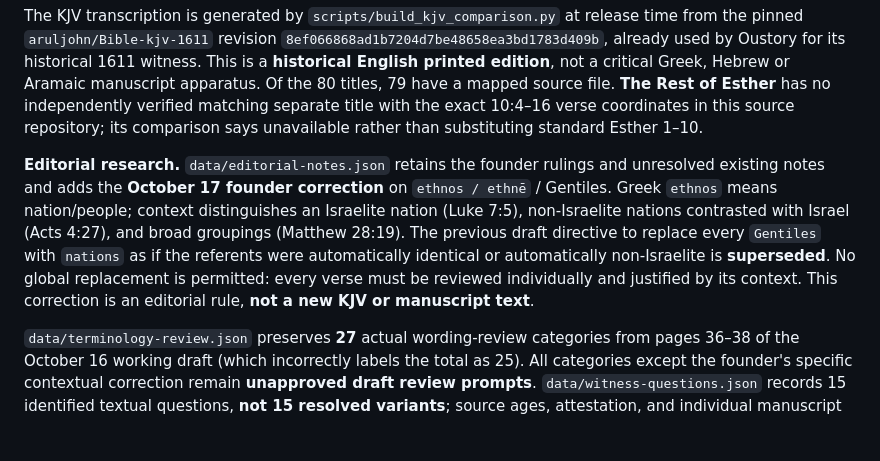
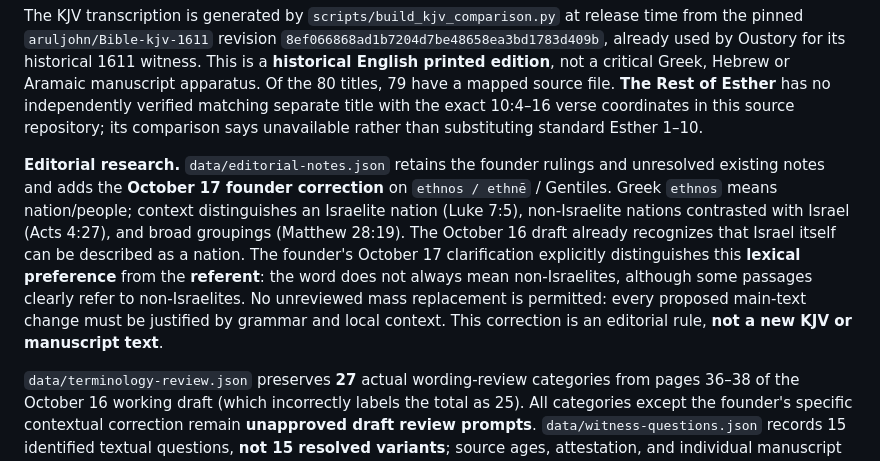
Before and after one commit to pomegranatexlily/cpt-bible-app, a Markdown page: README.md, the part around the change. GitHub-like rendering; blank space fills up the shorter version.

Commit message:
docs: accurately describe original draft and founder's clarifying nations/referent distinction

```diff
--- a/README.md
+++ b/README.md
@@ -27,7 +27,7 @@ The **Oustory working edition remains the main Scripture text**, unchanged in `d
 
 The KJV transcription is generated by `scripts/build_kjv_comparison.py` at release time from the pinned `aruljohn/Bible-kjv-1611` revision `8ef066868ad1b7204d7be48658ea3bd1783d409b`, already used by Oustory for its historical 1611 witness. This is a **historical English printed edition**, not a critical Greek, Hebrew or Aramaic manuscript apparatus. Of the 80 titles, 79 have a mapped source file. **The Rest of Esther** has no independently verified matching separate title with the exact 10:4–16 verse coordinates in this source repository; its comparison says unavailable rather than substituting standard Esther 1–10.
 
-**Editorial research.** `data/editorial-notes.json` retains the founder rulings and unresolved existing notes and adds the **October 17 founder correction** on `ethnos / ethnē` / Gentiles. Greek `ethnos` means nation/people; context distinguishes an Israelite nation (Luke 7:5), non-Israelite nations contrasted with Israel (Acts 4:27), and broad groupings (Matthew 28:19). The previous draft directive to replace every `Gentiles` with `nations` as if the referents were automatically identical or automatically non-Israelite is **superseded**. No global replacement is permitted: every verse must be reviewed individually and justified by its context. This correction is an editorial rule, **not a new KJV or manuscript text**.
+**Editorial research.** `data/editorial-notes.json` retains the founder rulings and unresolved existing notes and adds the **October 17 founder correction** on `ethnos / ethnē` / Gentiles. Greek `ethnos` means nation/people; context distinguishes an Israelite nation (Luke 7:5), non-Israelite nations contrasted with Israel (Acts 4:27), and broad groupings (Matthew 28:19). The October 16 draft already recognizes that Israel itself can be described as a nation. The founder's October 17 clarification explicitly distinguishes this **lexical preference** from the **referent**: the word does not always mean non-Israelites, although some passages clearly refer to non-Israelites. No unreviewed mass replacement is permitted: every proposed main-text change must be justified by grammar and local context. This correction is an editorial rule, **not a new KJV or manuscript text**.
 
 `data/terminology-review.json` preserves **27** actual wording-review categories from pages 36–38 of the October 16 working draft (which incorrectly labels the total as 25). All categories except the founder's specific contextual correction remain **unapproved draft review prompts**. `data/witness-questions.json` records 15 identified textual questions, **not 15 resolved variants**; source ages, attestation, and individual manuscript readings still require independent verification, with no automatic preference for a Masoretic reading. The older **63-note apparatus** remains a draft source; the app does **not** claim that all 63 have been reconciled, individually checked, or author-approved.
 
```
